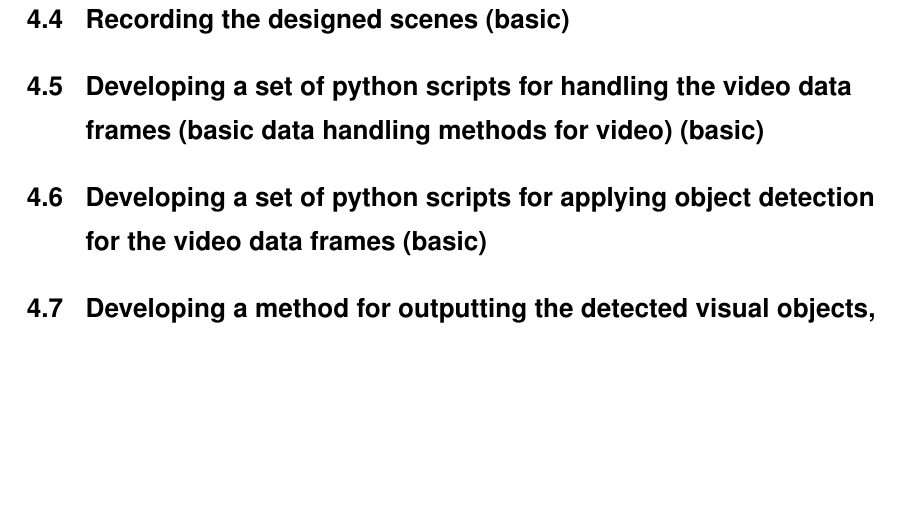
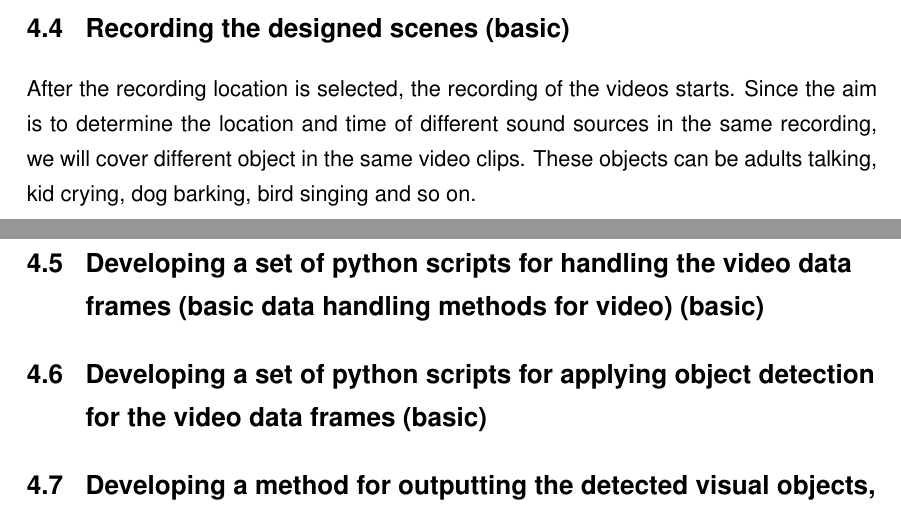
Before and after one commit to ktlhtn/AutoSTAnnot, a LaTeX thesis (Project_plan/main.tex, which reads Project_plan/tex/implementation.tex): part of page 13 of 16 before the commit and two parts of pages 12 and 13 of 16 after it, the two joined at a grey line, cut so that both start at the same text, the shorter picture padded with empty space. Compiled offline with pdfLaTeX.

Commit message:
Update implementation.tex

```diff
--- a/Project_plan/tex/implementation.tex
+++ b/Project_plan/tex/implementation.tex
@@ -33,6 +33,7 @@ be over two meters from the video camera. Thus, the basic assumption is that the
 Furthermore, sound sources should not be right next to each other to not make the scenes too complex.
 
 \section{Recording the designed scenes (basic)}
+After the recording location is selected, the recording of the videos starts. Since the aim is to determine the location and time of different sound sources in the same recording, we will cover different object in the same video clips. These objects can be adults talking, kid crying, dog barking, bird singing and so on.
 
 \section{Developing a set of python scripts for handling the video data frames (basic data handling methods for video) (basic)}
 
```
